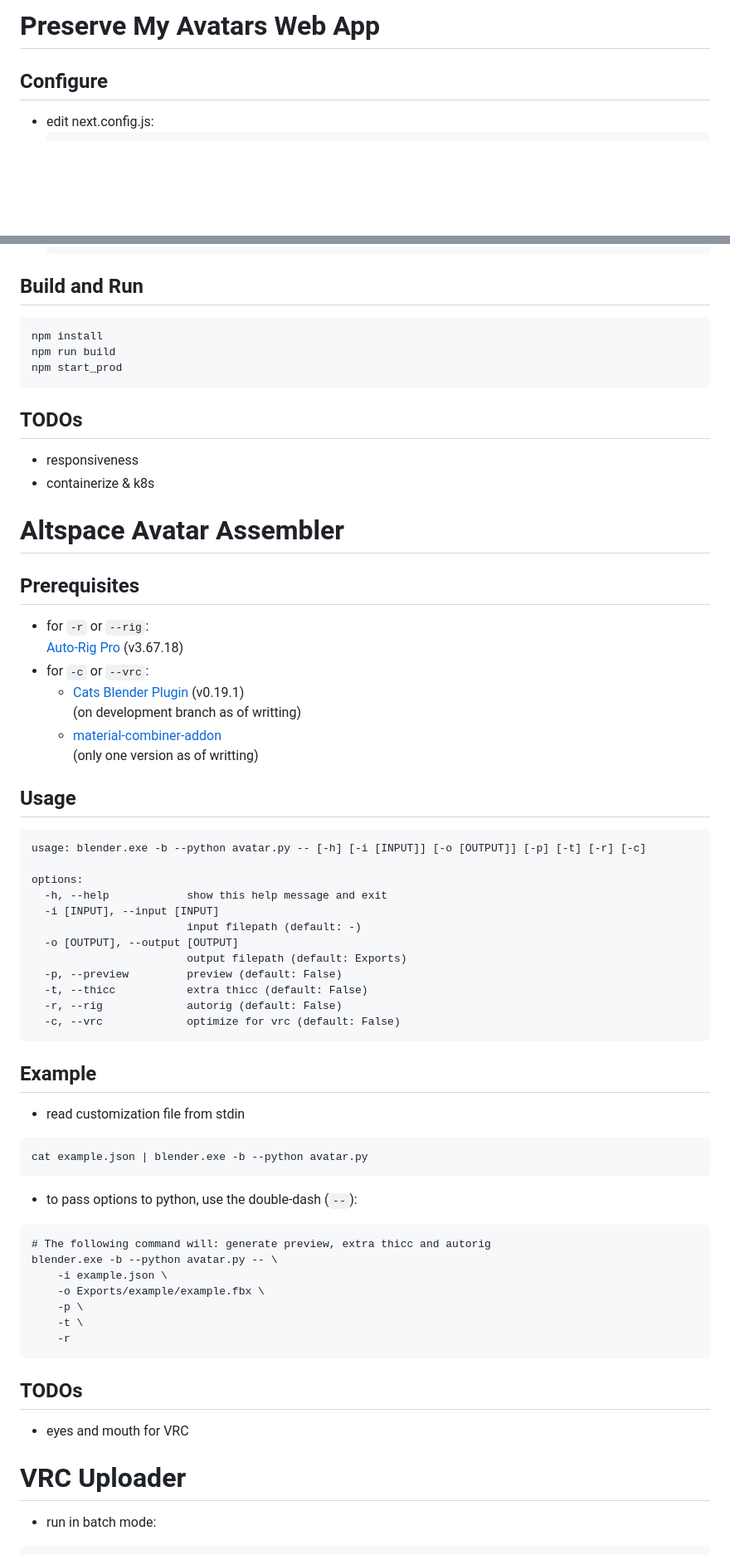
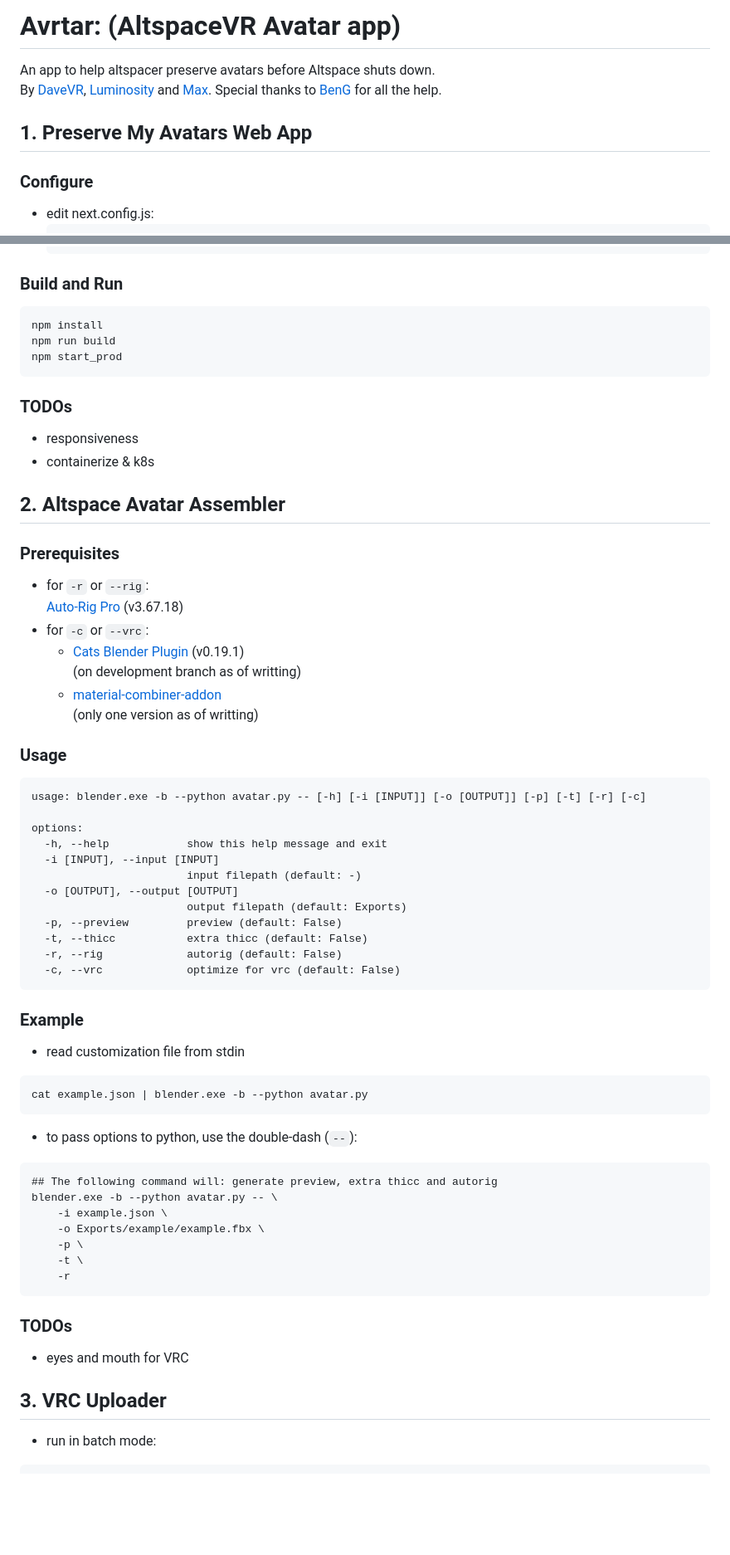
Before and after one commit to The-Free-MRE-Foundation/avrtar, a Markdown page: README.md, 2 parts joined by grey strips. Shown at 83% size. GitHub-like rendering; blank space fills up the shorter version.

````diff
--- a/README.md
+++ b/README.md
@@ -1,5 +1,9 @@
-# Preserve My Avatars Web App
-## Configure
+# Avrtar: (AltspaceVR Avatar app)
+An app to help altspacer preserve avatars before Altspace shuts down.
+By [DaveVR](https://discord.com/users/425958565812109342), [Luminosity](https://discord.com/users/508212993574567958) and [Max](https://discord.com/users/548094385750016000). Special thanks to [BenG](https://discord.com/users/321369881989611522) for all the help.
+
+## 1. Preserve My Avatars Web App
+### Configure
 - edit next.config.js:
     ```js
     /** @type {import('next').NextConfig} */
@@ -46,20 +50,20 @@
     WEBHOOK_NAME=your_web_hook_name
     WEBHOOK_URL=your_web_hook_url
     ```
-## Build and Run
+### Build and Run
 ```bash
 npm install
 npm run build
 npm start_prod
 ```
 
-## TODOs
+### TODOs
 - responsiveness
 - containerize & k8s
 
-# Altspace Avatar Assembler
+## 2. Altspace Avatar Assembler
 
-## Prerequisites
+### Prerequisites
 - for `-r` or `--rig`:
 [Auto-Rig Pro ](https://blendermarket.com/products/auto-rig-pro)(v3.67.18)
 - for `-c` or `--vrc`:
@@ -68,7 +72,7 @@ npm start_prod
   - [material-combiner-addon](https://github.com/Grim-es/material-combiner-addon)
 (only one version as of writting)
 
-## Usage
+### Usage
 ```
 usage: blender.exe -b --python avatar.py -- [-h] [-i [INPUT]] [-o [OUTPUT]] [-p] [-t] [-r] [-c]
 
@@ -84,7 +88,7 @@ options:
   -c, --vrc             optimize for vrc (default: False)
 ```
 
-## Example
+### Example
 - read customization file from stdin
 ```
 cat example.json | blender.exe -b --python avatar.py
@@ -92,7 +96,7 @@ cat example.json | blender.exe -b --python avatar.py
 
 - to pass options to python, use the double-dash (`--`):
 ```
-# The following command will: generate preview, extra thicc and autorig
+## The following command will: generate preview, extra thicc and autorig
 blender.exe -b --python avatar.py -- \
     -i example.json \
     -o Exports/example/example.fbx \
@@ -101,10 +105,10 @@ blender.exe -b --python avatar.py -- \
     -r
 ```
 
-## TODOs
+### TODOs
 - eyes and mouth for VRC
 
-# VRC Uploader
+## 3. VRC Uploader
 - run in batch mode:
 ```
 Unity.exe -batchmode -nographics -executeMethod upload.AutoUpload -logFile log.txt -username yourusername -email youremail
````
